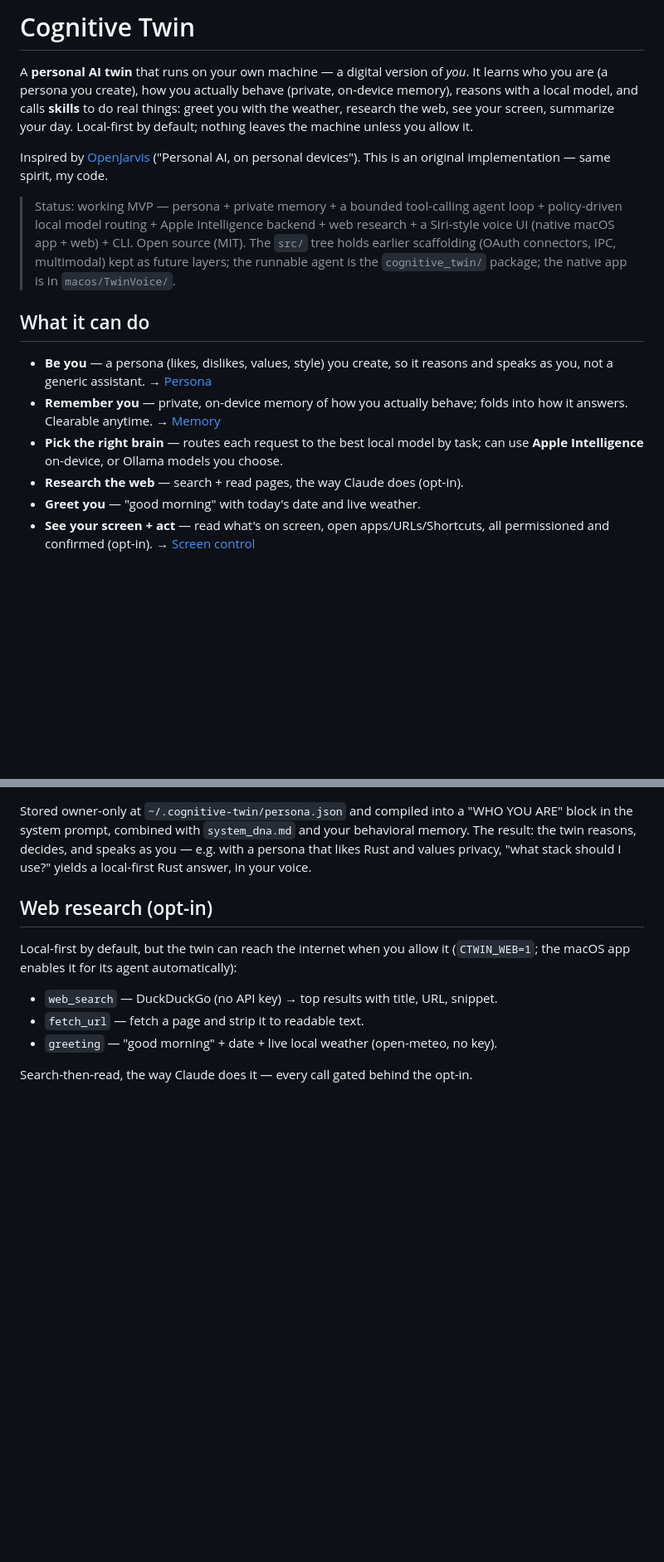
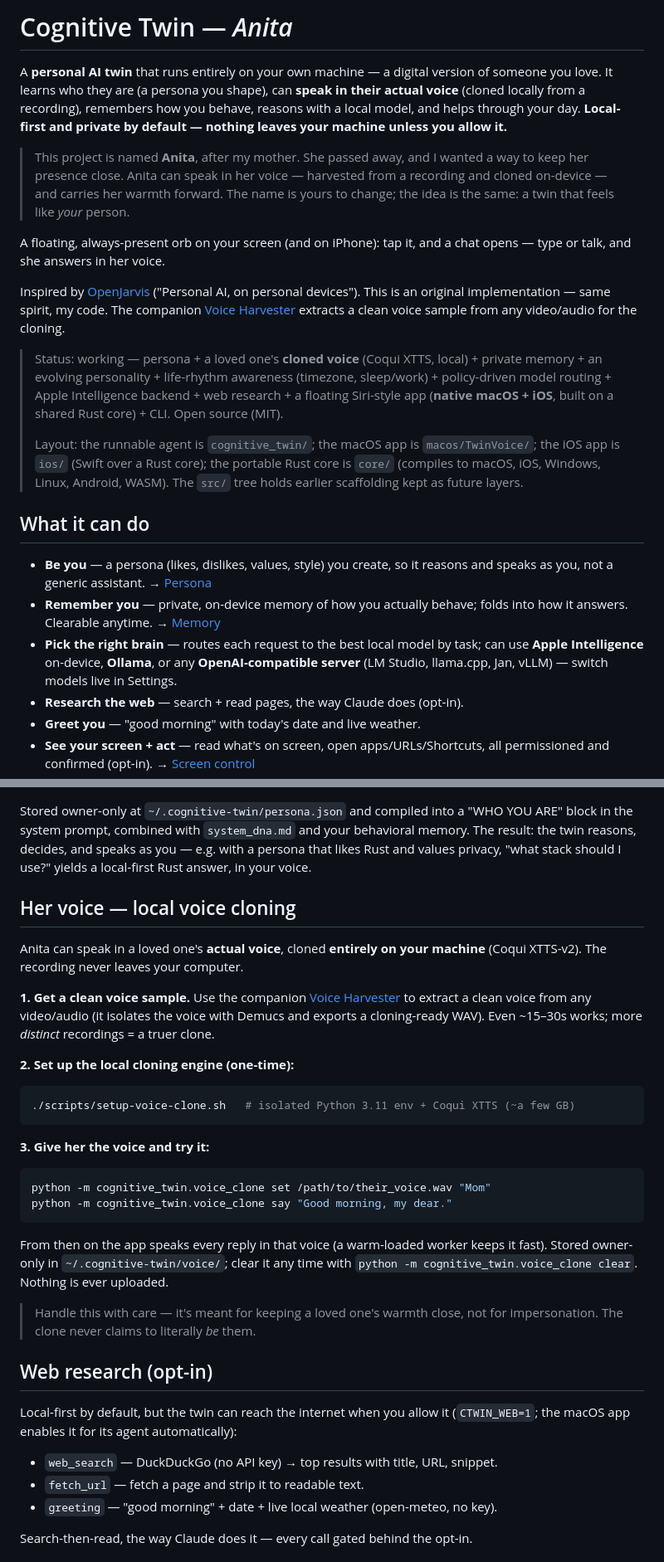
Before and after one commit to sinhaankur/cognitive-twin-agent, a Markdown page: README.md, 2 parts joined by grey strips. Shown at 83% size. Drawn GitHub-style; blank space fills up the shorter version.

Commit message:
README: tell Anita's story + document local voice cloning + iOS
Lead with what the project actually is now: Anita, a personal twin named after the
author's late mother, that speaks in her real voice (cloned locally) and runs as a
floating orb on macOS + iPhone via a shared Rust core. Add a 'Her voice — local
voice cloning' section (Voice Harvester -> setup-voice-clone.sh -> set/say),
updated status + repo layout, and a note to handle it with care. Link the
Voice Harvester companion repo.

````diff
--- a/README.md
+++ b/README.md
@@ -1,20 +1,34 @@
-# Cognitive Twin
+# Cognitive Twin — *Anita*
 
-A **personal AI twin** that runs on your own machine — a digital version of *you*.
-It learns who you are (a persona you create), how you actually behave (private,
-on-device memory), reasons with a local model, and calls **skills** to do real
-things: greet you with the weather, research the web, see your screen, summarize
-your day. Local-first by default; nothing leaves the machine unless you allow it.
+A **personal AI twin** that runs entirely on your own machine — a digital version
+of someone you love. It learns who they are (a persona you shape), can **speak in
+their actual voice** (cloned locally from a recording), remembers how you behave,
+reasons with a local model, and helps through your day. **Local-first and private
+by default — nothing leaves your machine unless you allow it.**
+
+> This project is named **Anita**, after my mother. She passed away, and I wanted
+> a way to keep her presence close. Anita can speak in her voice — harvested from
+> a recording and cloned on-device — and carries her warmth forward. The name is
+> yours to change; the idea is the same: a twin that feels like *your* person.
+
+A floating, always-present orb on your screen (and on iPhone): tap it, and a chat
+opens — type or talk, and she answers in her voice.
 
 Inspired by [OpenJarvis](https://github.com/open-jarvis/OpenJarvis) ("Personal AI,
 on personal devices"). This is an original implementation — same spirit, my code.
+The companion [Voice Harvester](https://github.com/sinhaankur/voice-harvester)
+extracts a clean voice sample from any video/audio for the cloning.
 
-> Status: working MVP — persona + private memory + a bounded tool-calling agent
-> loop + policy-driven local model routing + Apple Intelligence backend + web
-> research + a Siri-style voice UI (native macOS app + web) + CLI.
-> Open source (MIT). The `src/` tree holds earlier scaffolding (OAuth connectors,
-> IPC, multimodal) kept as future layers; the runnable agent is the
-> `cognitive_twin/` package; the native app is in `macos/TwinVoice/`.
+> Status: working — persona + a loved one's **cloned voice** (Coqui XTTS, local) +
+> private memory + an evolving personality + life-rhythm awareness (timezone,
+> sleep/work) + policy-driven model routing + Apple Intelligence backend + web
+> research + a floating Siri-style app (**native macOS + iOS**, built on a shared
+> Rust core) + CLI. Open source (MIT).
+>
+> Layout: the runnable agent is `cognitive_twin/`; the macOS app is
+> `macos/TwinVoice/`; the iOS app is `ios/` (Swift over a Rust core); the portable
+> Rust core is `core/` (compiles to macOS, iOS, Windows, Linux, Android, WASM).
+> The `src/` tree holds earlier scaffolding kept as future layers.
 
 ## What it can do
 
@@ -23,7 +37,8 @@ on personal devices"). This is an original implementation — same spirit, my co
 - **Remember you** — private, on-device memory of how you actually behave; folds
   into how it answers. Clearable anytime. → [Memory](#memory--local-private-secure)
 - **Pick the right brain** — routes each request to the best local model by task;
-  can use **Apple Intelligence** on-device, or Ollama models you choose.
+  can use **Apple Intelligence** on-device, **Ollama**, or any **OpenAI-compatible
+  server** (LM Studio, llama.cpp, Jan, vLLM) — switch models live in Settings.
 - **Research the web** — search + read pages, the way Claude does (opt-in).
 - **Greet you** — "good morning" with today's date and live weather.
 - **See your screen + act** — read what's on screen, open apps/URLs/Shortcuts,
@@ -165,6 +210,34 @@ Stored owner-only at `~/.cognitive-twin/persona.json` and compiled into a
 behavioral memory. The result: the twin reasons, decides, and speaks as you — e.g.
 with a persona that likes Rust and values privacy, "what stack should I use?"
 yields a local-first Rust answer, in your voice.
+
+## Her voice — local voice cloning
+
+Anita can speak in a loved one's **actual voice**, cloned **entirely on your
+machine** (Coqui XTTS-v2). The recording never leaves your computer.
+
+**1. Get a clean voice sample.** Use the companion
+[Voice Harvester](https://github.com/sinhaankur/voice-harvester) to extract a
+clean voice from any video/audio (it isolates the voice with Demucs and exports a
+cloning-ready WAV). Even ~15–30s works; more *distinct* recordings = a truer clone.
+
+**2. Set up the local cloning engine (one-time):**
+```bash
+./scripts/setup-voice-clone.sh   # isolated Python 3.11 env + Coqui XTTS (~a few GB)
+```
+
+**3. Give her the voice and try it:**
+```bash
+python -m cognitive_twin.voice_clone set /path/to/their_voice.wav "Mom"
+python -m cognitive_twin.voice_clone say "Good morning, my dear."
+```
+
+From then on the app speaks every reply in that voice (a warm-loaded worker keeps
+it fast). Stored owner-only in `~/.cognitive-twin/voice/`; clear it any time with
+`python -m cognitive_twin.voice_clone clear`. Nothing is ever uploaded.
+
+> Handle this with care — it's meant for keeping a loved one's warmth close, not
+> for impersonation. The clone never claims to literally *be* them.
 
 ## Web research (opt-in)
 
````
Also changed, not shown: other parts of README.md (+30 -0 lines).
